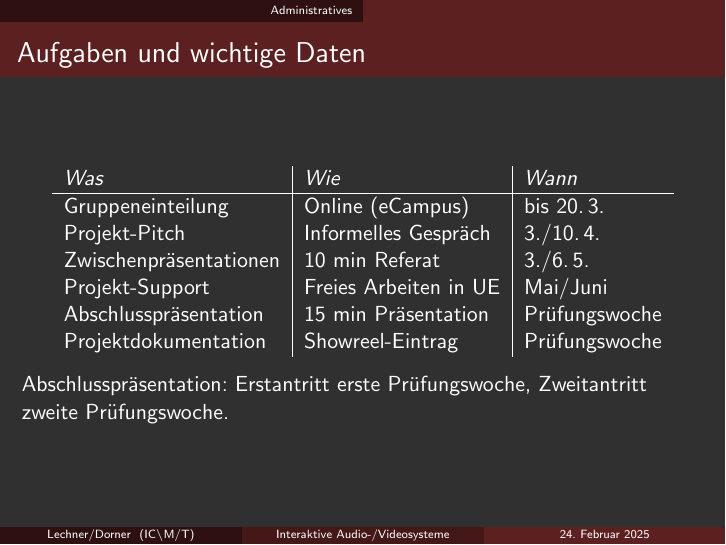
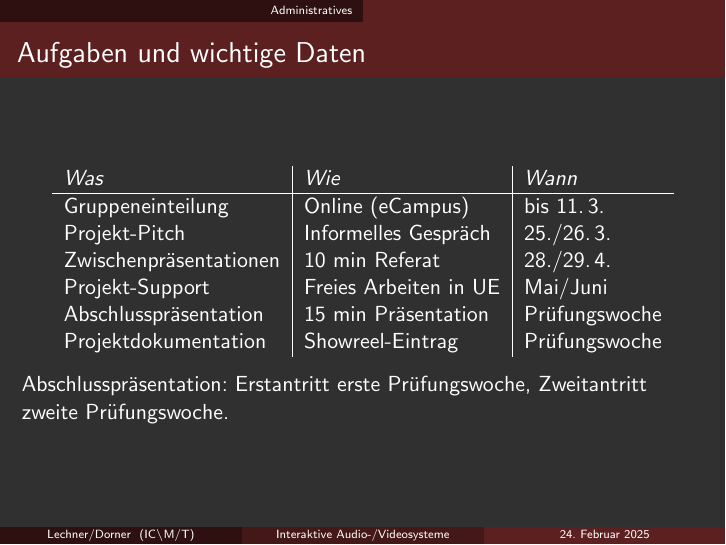
Before and after one commit to hrtlacek/ias_vo1, LaTeX slides (main.tex, which reads chapters/admin.tex): page 9 of 34. Compiled offline with pdfLaTeX.

Commit message:
update:daten

```diff
--- a/chapters/admin.tex
+++ b/chapters/admin.tex
@@ -46,10 +46,10 @@ Punkte & Note \\ \hline
 \begin{table}[]
 \begin{tabular}{l|l|l}
 \emph{Was}             &  \emph{Wie}           & \emph{Wann}	\\ \hline
-Gruppeneinteilung      & Online (eCampus)      & bis 20.\,3.   \\
+Gruppeneinteilung      & Online (eCampus)      & bis 11.\,3.   \\
 % Zwischenprüfungen     & 5-10 min Ecampus      & Laufend	\\
-Projekt-Pitch          & Informelles Gespräch  & 3./10.\,4.	\\
-Zwischenpräsentationen & 10 min Referat        & 3./6.\,5.	\\
+Projekt-Pitch          & Informelles Gespräch  & 25./26.\,3.	\\
+Zwischenpräsentationen & 10 min Referat        & 28./29.\,4.	\\
 Projekt-Support        & Freies Arbeiten in UE & Mai/Juni	\\
 Abschlusspräsentation  & 15 min Präsentation   & Prüfungswoche \\
 Projektdokumentation   & Showreel-Eintrag      & Prüfungswoche
```
